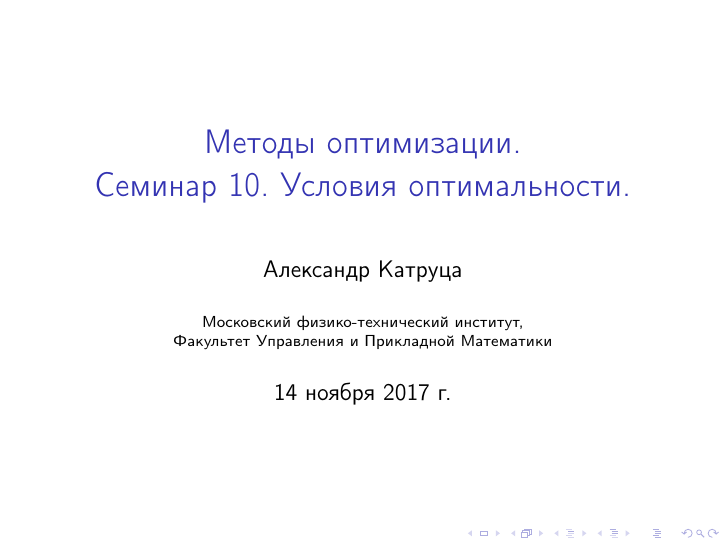
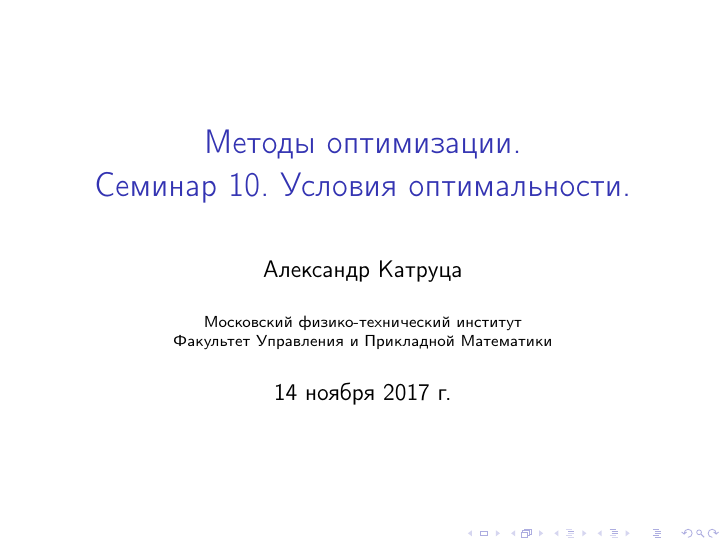
Before and after one commit to amkatrutsa/optimization_course, LaTeX slides (10-OptimalityConditions/Seminar10.tex): page 1 of 17. Compiled offline with pdfLaTeX; a LaTeX package or settings file that is missing is left out.

Commit message:
Small fix

```diff
--- a/10-OptimalityConditions/Seminar10.tex
+++ b/10-OptimalityConditions/Seminar10.tex
@@ -10,7 +10,7 @@
 \title[Семинар 10]{Методы оптимизации. \\
  Семинар 10. Условия оптимальности.}
 \author{Александр Катруца}
-\institute{Московский физико-технический институт,\\
+\institute{Московский физико-технический институт\\
 Факультет Управления и Прикладной Математики}
 \date{\today}
 
```
Also changed, not shown: 10-OptimalityConditions/Seminar10.pdf.
